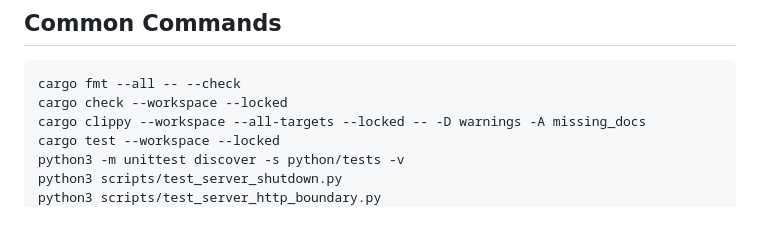
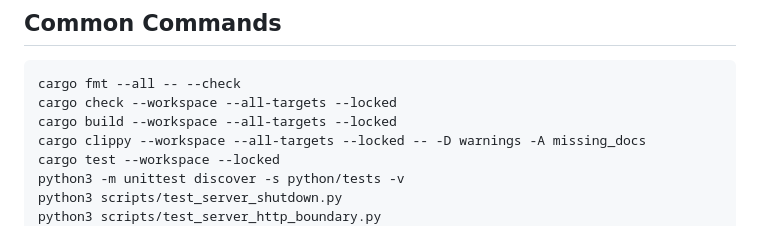
Before and after one commit to constmark/bloom, a Markdown page: docs/development.md, the part around the change. Drawn GitHub-style.

Commit message:
docs: document full workspace compile check

````diff
--- a/docs/development.md
+++ b/docs/development.md
@@ -4,7 +4,8 @@
 
 ```bash
 cargo fmt --all -- --check
-cargo check --workspace --locked
+cargo check --workspace --all-targets --locked
+cargo build --workspace --all-targets --locked
 cargo clippy --workspace --all-targets --locked -- -D warnings -A missing_docs
 cargo test --workspace --locked
 python3 -m unittest discover -s python/tests -v
````
